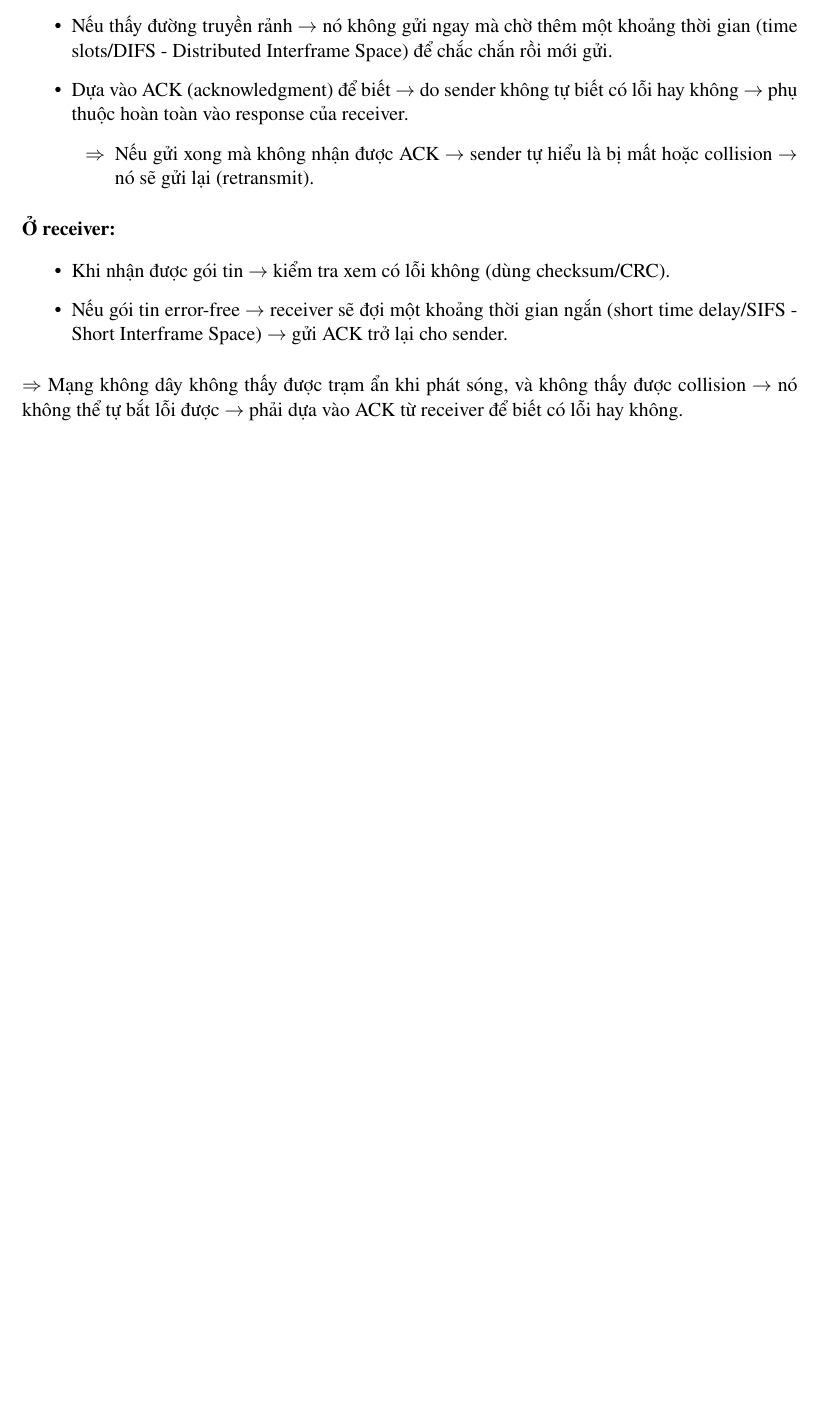
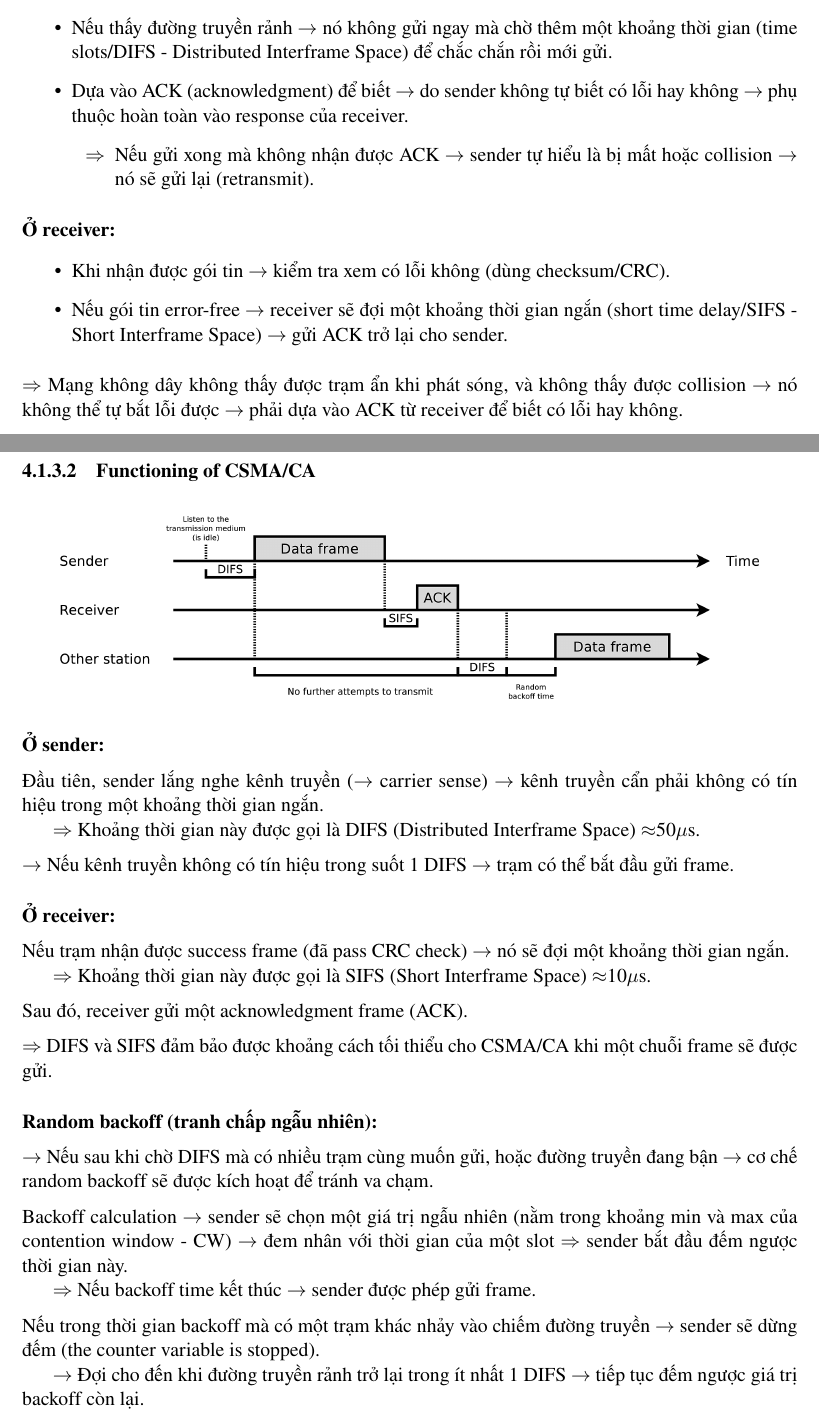
Before and after one commit to dhtson/CompNet_Notes, a LaTeX document (main.tex, which reads chapters/chap_4.tex): part of page 95 of 95 before the commit and two parts of pages 95 and 96 of 97 after it, the two joined at a grey line, cut so that both start at the same text, the shorter picture padded with empty space. Compiled offline with pdfLaTeX.

Commit message:
[Update]: note update

```diff
--- a/chapters/chap_4.tex
+++ b/chapters/chap_4.tex
@@ -282,3 +282,69 @@ $\Rightarrow$ Chính vì không thể phát hiện xung đột $\rightarrow$ ch
 \noindent
 $\Rightarrow$ Mạng không dây không thấy được trạm ẩn khi phát sóng, và không thấy được collision $\rightarrow$ nó không thể tự bắt lỗi được $\rightarrow$ phải dựa vào ACK từ receiver để biết có lỗi hay không.
 \medskip
+
+\pagebreak
+
+\subsubsection{Functioning of CSMA/CA}
+
+\begin{figure}[h]
+    \centering
+    \includegraphics[width=0.9\textwidth]{assets/chap_4/csma_functioning.png}
+\end{figure}
+\medskip
+
+\noindent
+\textbf{Ở sender:}
+\medskip
+
+\noindent
+Đầu tiên, sender lắng nghe kênh truyền ($\rightarrow$ carrier sense) $\rightarrow$ kênh truyền cẩn phải không có tín hiệu trong một khoảng thời gian ngắn.
+
+$\Rightarrow$ Khoảng thời gian này được gọi là DIFS (Distributed Interframe Space) $\approx$50$\mu$s.
+\medskip
+
+\noindent
+$\rightarrow$ Nếu kênh truyền không có tín hiệu trong suốt 1 DIFS $\rightarrow$ trạm có thể bắt đầu gửi frame.
+\medskip
+
+\vspace{0.3cm}
+
+\noindent
+\textbf{Ở receiver:}
+\medskip
+
+\noindent
+Nếu trạm nhận được success frame (đã pass CRC check) $\rightarrow$ nó sẽ đợi một khoảng thời gian ngắn.
+
+$\Rightarrow$ Khoảng thời gian này được gọi là SIFS (Short Interframe Space) $\approx$10$\mu$s.
+\medskip
+
+\noindent
+Sau đó, receiver gửi một acknowledgment frame (ACK).
+\medskip
+
+\noindent
+$\Rightarrow$ DIFS và SIFS đảm bảo được khoảng cách tối thiểu cho CSMA/CA khi một chuỗi frame sẽ được gửi.
+\medskip
+
+\vspace{0.3cm}
+
+\noindent
+\textbf{Random backoff (tranh chấp ngẫu nhiên):}
+\medskip
+
+\noindent
+$\rightarrow$ Nếu sau khi chờ DIFS mà có nhiều trạm cùng muốn gửi, hoặc đường truyền đang bận $\rightarrow$ cơ chế random backoff sẽ được kích hoạt để tránh va chạm.
+\medskip
+
+\noindent
+Backoff calculation $\rightarrow$ sender sẽ chọn một giá trị ngẫu nhiên (nằm trong khoảng min và max của contention window - CW) $\rightarrow$ đem nhân với thời gian của một slot $\Rightarrow$ sender bắt đầu đếm ngược thời gian này.
+
+$\Rightarrow$ Nếu backoff time kết thúc $\rightarrow$ sender được phép gửi frame.
+\medskip
+
+\noindent
+Nếu trong thời gian backoff mà có một trạm khác nhảy vào chiếm đường truyền $\rightarrow$ sender sẽ dừng đếm (the counter variable is stopped).
+
+$\rightarrow$ Đợi cho đến khi đường truyền rảnh trở lại trong ít nhất 1 DIFS $\rightarrow$ tiếp tục đếm ngược giá trị backoff còn lại.
+\medskip
```
Also changed, not shown: assets/chap_4/csma_functioning.png (added), chapters/chap_4.tex (12 more changed lines), 1 other file.
